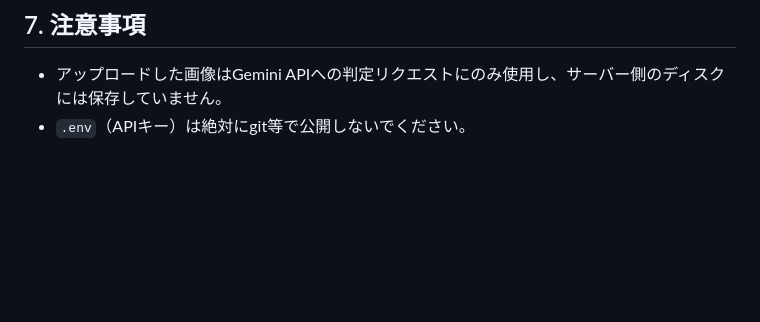
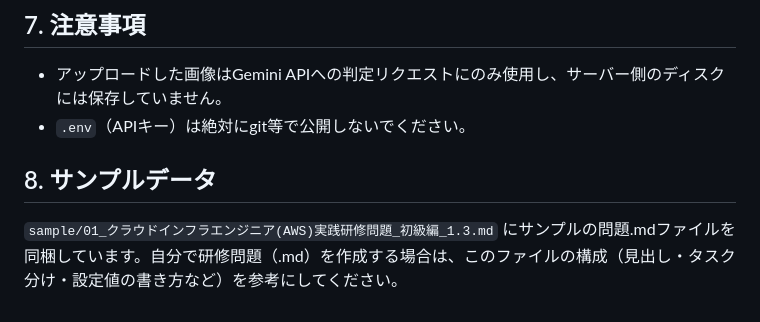
Before and after one commit to a-nagasawa-3sss/step-training-app, a Markdown page: README.md, the part around the change. Drawn GitHub-style; blank space fills up the shorter version.

```diff
--- a/README.md
+++ b/README.md
@@ -151,3 +151,7 @@ npm test
 
 - アップロードした画像はGemini APIへの判定リクエストにのみ使用し、サーバー側のディスクには保存していません。
 - `.env`（APIキー）は絶対にgit等で公開しないでください。
+
+## 8. サンプルデータ
+
+`sample/01_クラウドインフラエンジニア(AWS)実践研修問題_初級編_1.3.md` にサンプルの問題.mdファイルを同梱しています。自分で研修問題（.md）を作成する場合は、このファイルの構成（見出し・タスク分け・設定値の書き方など）を参考にしてください。
```
